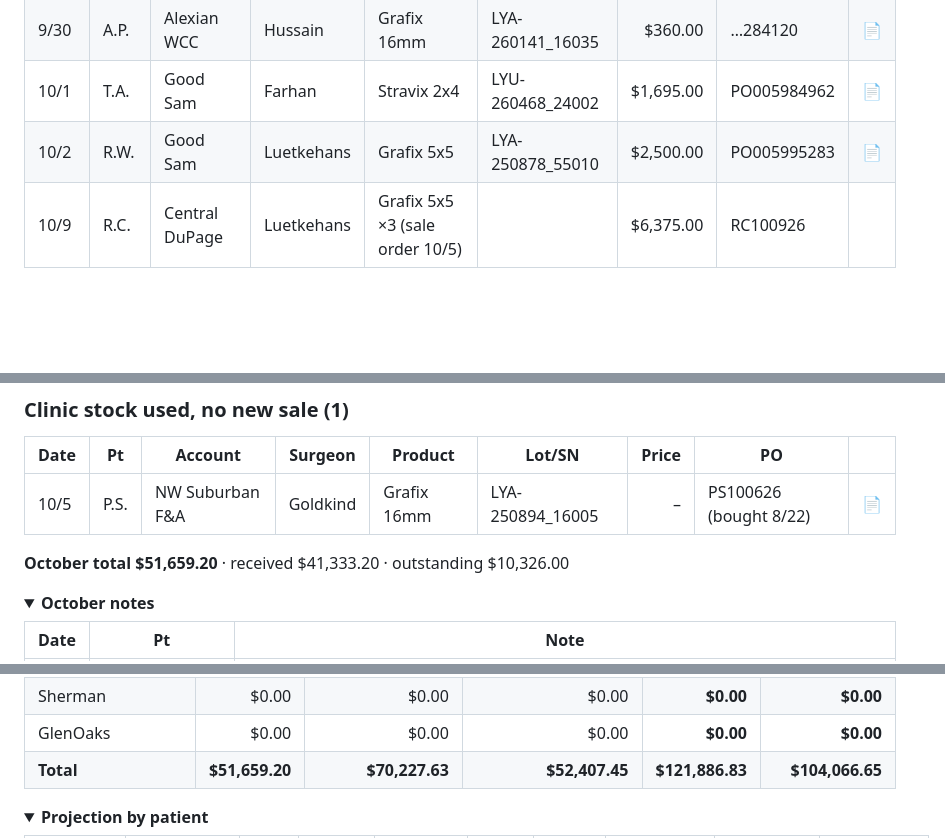
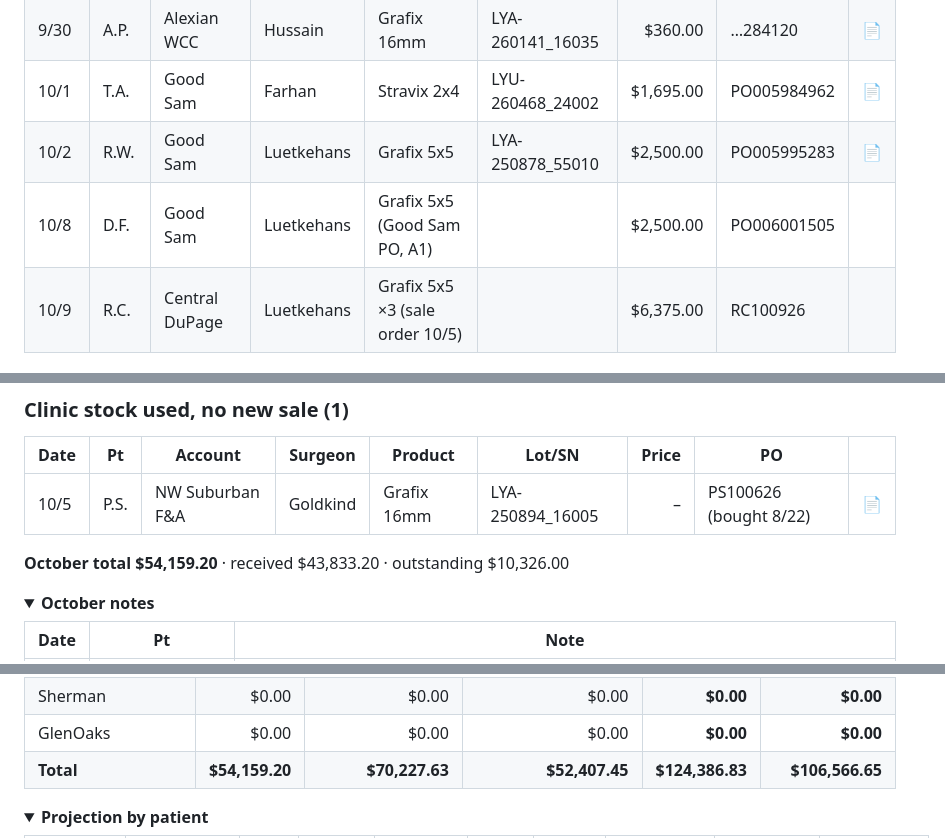
Before and after one commit to ajpeterson113/Graft-Tracker, a Markdown page: README.md, 3 parts joined by grey strips. GitHub-like rendering; folded sections open; blank space fills up the shorter version.

```diff
--- a/README.md
+++ b/README.md
@@ -38,6 +38,7 @@
 | 9/30 | A.P. | Alexian WCC | Hussain | Grafix 16mm | LYA-260141_16035 | $360.00 | …284120 | [📄](case-sheets/ap-0930.md) |
 | 10/1 | T.A. | Good Sam | Farhan | Stravix 2x4 | LYU-260468_24002 | $1,695.00 | PO005984962 | [📄](case-sheets/ta-1001.md) |
 | 10/2 | R.W. | Good Sam | Luetkehans | Grafix 5x5 | LYA-250878_55010 | $2,500.00 | PO005995283 | [📄](case-sheets/rw-1002.md) |
+| 10/8 | D.F. | Good Sam | Luetkehans | Grafix 5x5 (Good Sam PO, A1) |  | $2,500.00 | PO006001505 |  |
 | 10/9 | R.C. | Central DuPage | Luetkehans | Grafix 5x5 ×3 (sale order 10/5) |  | $6,375.00 | RC100926 |  |
 
 ### ⚪ In SFDC  (12 · $25,297.70)
@@ -63,7 +64,7 @@
 | --- | --- | --- | --- | --- | --- | ---: | --- | --- |
 | 10/5 | P.S. | NW Suburban F&A | Goldkind | Grafix 16mm | LYA-250894_16005 | – | PS100626 (bought 8/22) | [📄](case-sheets/ps-1005.md) |
 
-**October total $51,659.20** · received $41,333.20 · outstanding $10,326.00
+**October total $54,159.20** · received $43,833.20 · outstanding $10,326.00
 
 <details><summary><b>October notes</b></summary>
 
@@ -136,7 +138,7 @@ Projected visits start 10/12 (this week's visits count once filed); sold amounts
 | Alexian Ambulatory | $0.00 | $0.00 | $0.00 | **$0.00** | **$0.00** |
 | Sherman | $0.00 | $0.00 | $0.00 | **$0.00** | **$0.00** |
 | GlenOaks | $0.00 | $0.00 | $0.00 | **$0.00** | **$0.00** |
-| **Total** | **$51,659.20** | **$70,227.63** | **$52,407.45** | **$121,886.83** | **$104,066.65** |
+| **Total** | **$54,159.20** | **$70,227.63** | **$52,407.45** | **$124,386.83** | **$106,566.65** |
 
 <details><summary><b>Projection by patient</b></summary>
 
```
Also changed, not shown: other parts of README.md (+9 -8 lines), Patients.md (+2 -2 lines), patients/potential-new-start.md (+2 -2 lines), view/dashboard.png, 2 other files.
